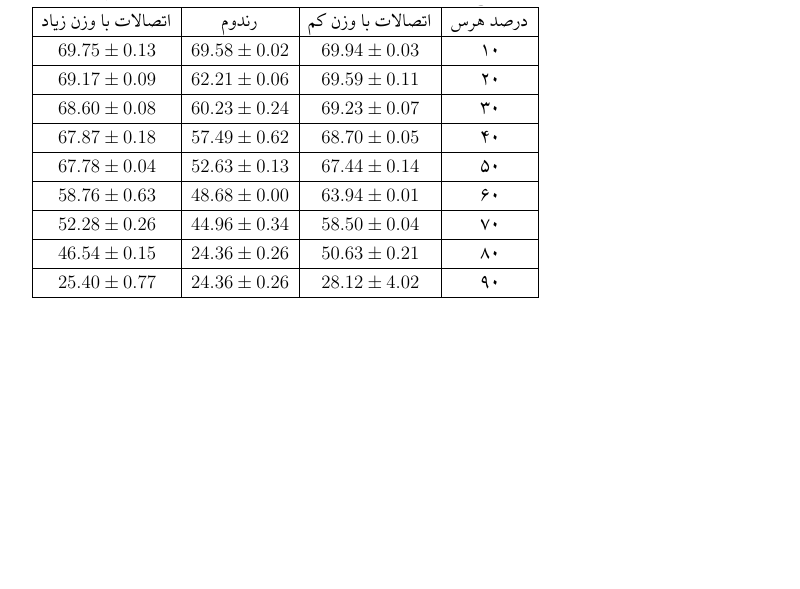
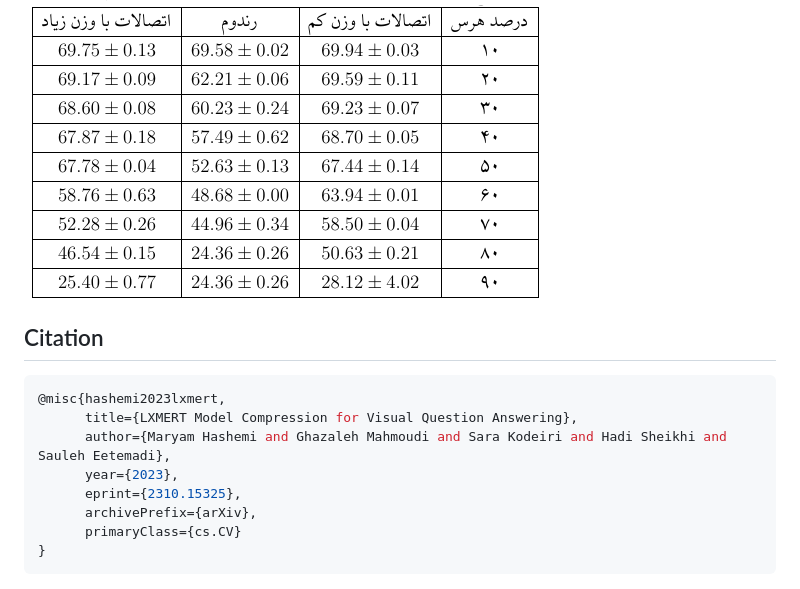
Before and after one commit to ghazaleh-mahmoodi/lxmert_compression, a Markdown page: README.md, the part around the change printed below. Drawn GitHub-style; blank space fills up the shorter version.

````diff
--- a/README.md
+++ b/README.md
@@ -58,3 +58,15 @@ bash run/vqa_run.bash
 
 ### All Result Based on Pruning mode
 ![alt text](./report/images/table.PNG)
+
+## Citation
+```bash
+@misc{hashemi2023lxmert,
+      title={LXMERT Model Compression for Visual Question Answering},
+      author={Maryam Hashemi and Ghazaleh Mahmoudi and Sara Kodeiri and Hadi Sheikhi and Sauleh Eetemadi},
+      year={2023},
+      eprint={2310.15325},
+      archivePrefix={arXiv},
+      primaryClass={cs.CV}
+}
+```
````
Also changed, not shown: other parts of README.md (+1 -1 lines).
